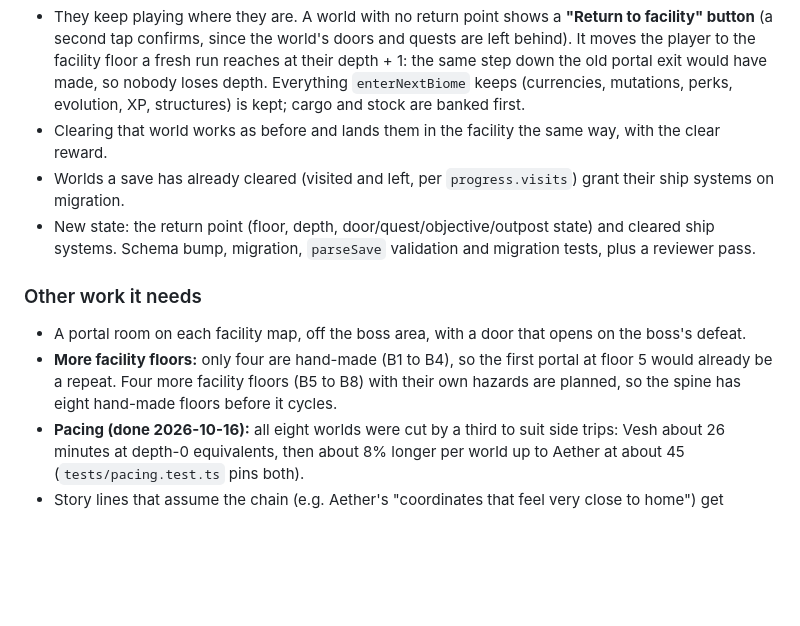
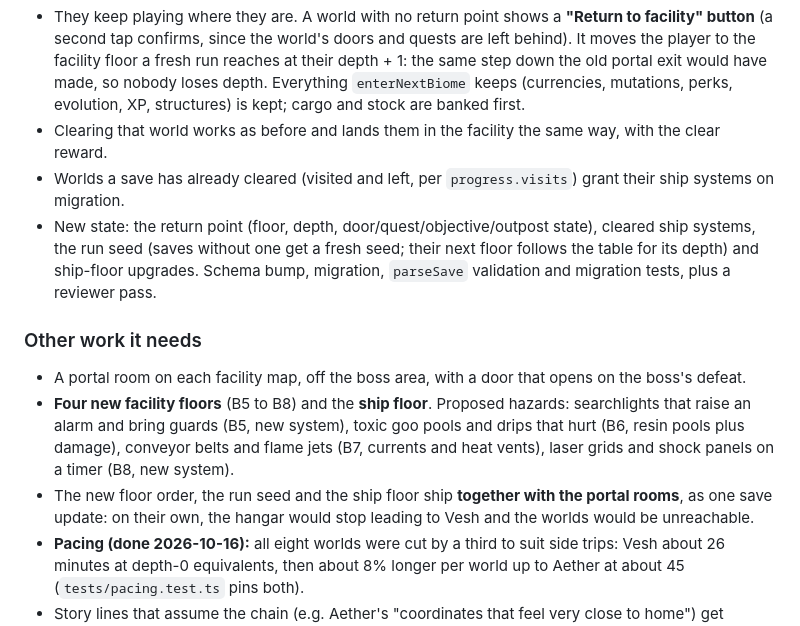
Before and after one commit to f1nch/alien-harvester, a Markdown page: docs/EXPANSION_DESIGN.md, the part around one of its changes. Rendered like a GitHub page; blank space fills up the shorter version.

```diff
--- a/docs/EXPANSION_DESIGN.md
+++ b/docs/EXPANSION_DESIGN.md
@@ -186,12 +210,13 @@ The chain is live (all eight worlds deployed 2026-10-16), so some saves are in a
 - They keep playing where they are. A world with no return point shows a **"Return to facility" button** (a second tap confirms, since the world's doors and quests are left behind). It moves the player to the facility floor a fresh run reaches at their depth + 1: the same step down the old portal exit would have made, so nobody loses depth. Everything `enterNextBiome` keeps (currencies, mutations, perks, evolution, XP, structures) is kept; cargo and stock are banked first.
 - Clearing that world works as before and lands them in the facility the same way, with the clear reward.
 - Worlds a save has already cleared (visited and left, per `progress.visits`) grant their ship systems on migration.
-- New state: the return point (floor, depth, door/quest/objective/outpost state) and cleared ship systems. Schema bump, migration, `parseSave` validation and migration tests, plus a reviewer pass.
+- New state: the return point (floor, depth, door/quest/objective/outpost state), cleared ship systems, the run seed (saves without one get a fresh seed; their next floor follows the table for its depth) and ship-floor upgrades. Schema bump, migration, `parseSave` validation and migration tests, plus a reviewer pass.
 
 ### Other work it needs
 
 - A portal room on each facility map, off the boss area, with a door that opens on the boss's defeat.
-- **More facility floors:** only four are hand-made (B1 to B4), so the first portal at floor 5 would already be a repeat. Four more facility floors (B5 to B8) with their own hazards are planned, so the spine has eight hand-made floors before it cycles.
+- **Four new facility floors** (B5 to B8) and the **ship floor**. Proposed hazards: searchlights that raise an alarm and bring guards (B5, new system), toxic goo pools and drips that hurt (B6, resin pools plus damage), conveyor belts and flame jets (B7, currents and heat vents), laser grids and shock panels on a timer (B8, new system).
+- The new floor order, the run seed and the ship floor ship **together with the portal rooms**, as one save update: on their own, the hangar would stop leading to Vesh and the worlds would be unreachable.
 - **Pacing (done 2026-10-16):** all eight worlds were cut by a third to suit side trips: Vesh about 26 minutes at depth-0 equivalents, then about 8% longer per world up to Aether at about 45 (`tests/pacing.test.ts` pins both).
 - Story lines that assume the chain (e.g. Aether's "coordinates that feel very close to home") get rewritten.
 
```
Also changed, not shown: other parts of docs/EXPANSION_DESIGN.md (+26 -2 lines).
